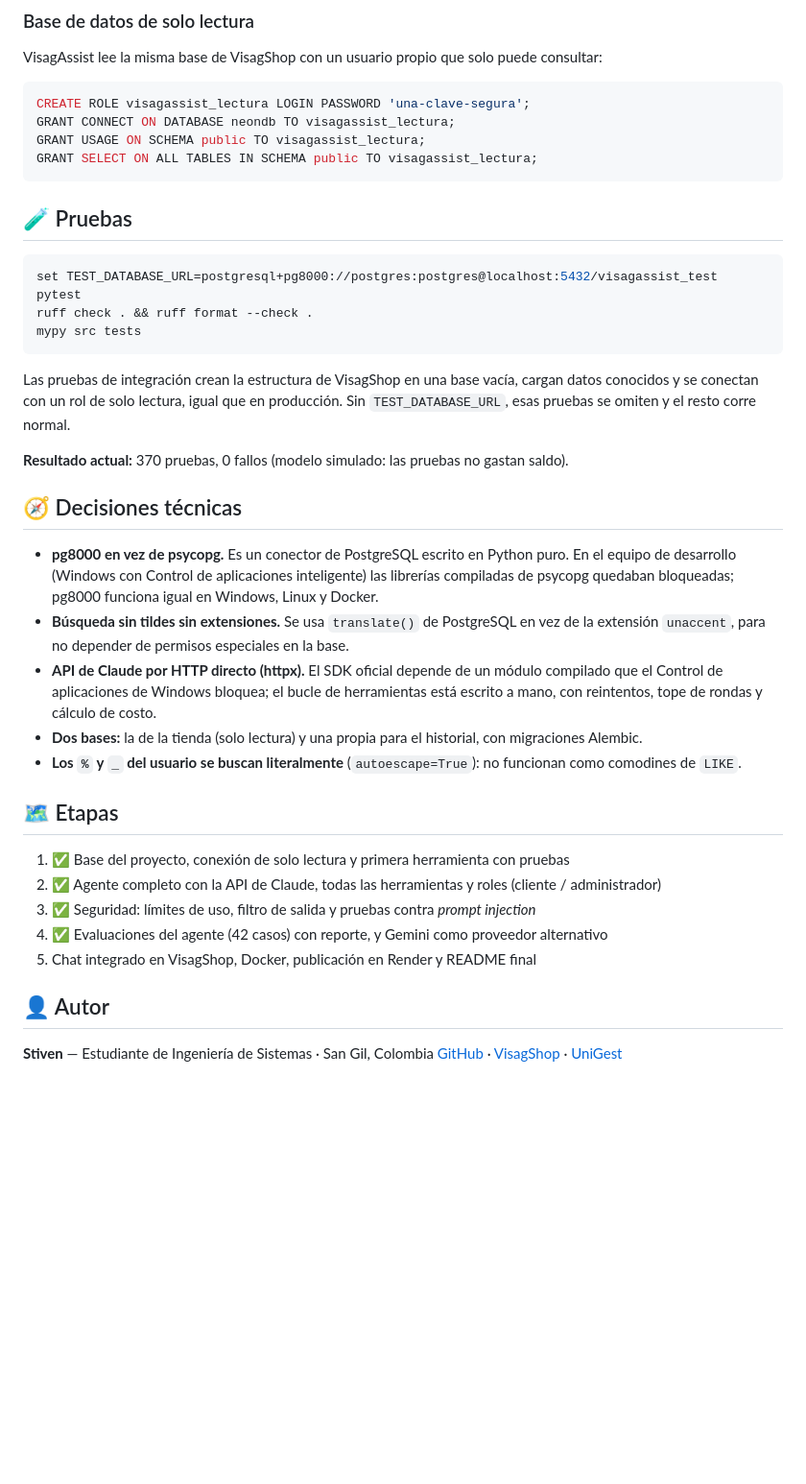
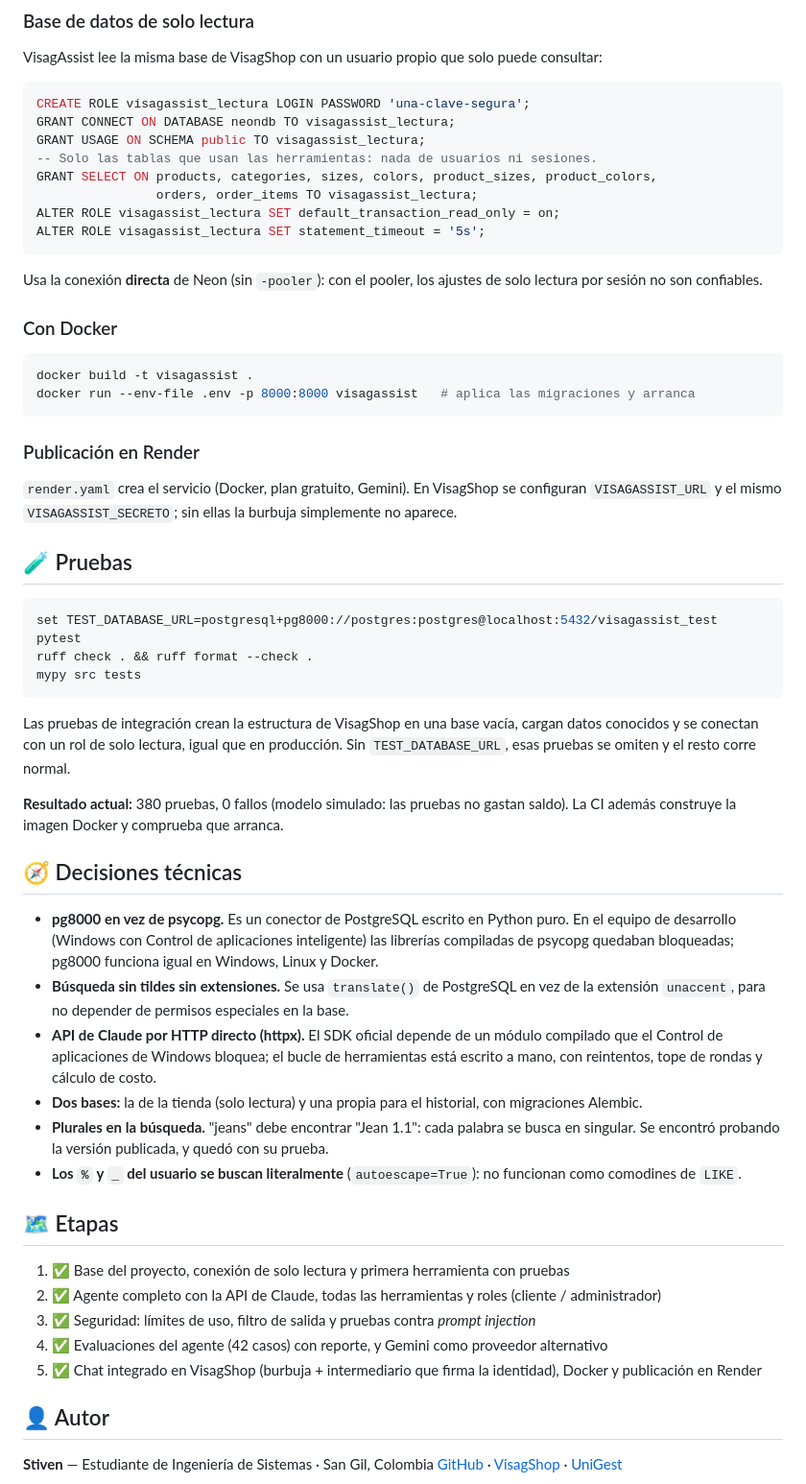
Before and after one commit to stiven-triana-dev/VisagAssist, a Markdown page: README.md, the part around one of its changes. Shown at 96% size. Rendered like a GitHub page; blank space fills up the shorter version.

````diff
--- a/README.md
+++ b/README.md
@@ -110,8 +138,27 @@ VisagAssist lee la misma base de VisagShop con un usuario propio que solo puede
 CREATE ROLE visagassist_lectura LOGIN PASSWORD 'una-clave-segura';
 GRANT CONNECT ON DATABASE neondb TO visagassist_lectura;
 GRANT USAGE ON SCHEMA public TO visagassist_lectura;
-GRANT SELECT ON ALL TABLES IN SCHEMA public TO visagassist_lectura;
+-- Solo las tablas que usan las herramientas: nada de usuarios ni sesiones.
+GRANT SELECT ON products, categories, sizes, colors, product_sizes, product_colors,
+                orders, order_items TO visagassist_lectura;
+ALTER ROLE visagassist_lectura SET default_transaction_read_only = on;
+ALTER ROLE visagassist_lectura SET statement_timeout = '5s';
 ```
+
+Usa la conexión **directa** de Neon (sin `-pooler`): con el pooler, los ajustes de solo lectura por
+sesión no son confiables.
+
+### Con Docker
+
+```bash
+docker build -t visagassist .
+docker run --env-file .env -p 8000:8000 visagassist   # aplica las migraciones y arranca
+```
+
+### Publicación en Render
+
+`render.yaml` crea el servicio (Docker, plan gratuito, Gemini). En VisagShop se configuran
+`VISAGASSIST_URL` y el mismo `VISAGASSIST_SECRETO`; sin ellas la burbuja simplemente no aparece.
 
 ## 🧪 Pruebas
 
@@ -126,7 +173,8 @@ Las pruebas de integración crean la estructura de VisagShop en una base vacía,
 conocidos y se conectan con un rol de solo lectura, igual que en producción. Sin
 `TEST_DATABASE_URL`, esas pruebas se omiten y el resto corre normal.
 
-**Resultado actual:** 370 pruebas, 0 fallos (modelo simulado: las pruebas no gastan saldo).
+**Resultado actual:** 380 pruebas, 0 fallos (modelo simulado: las pruebas no gastan saldo). La CI
+además construye la imagen Docker y comprueba que arranca.
 
 ## 🧭 Decisiones técnicas
 
@@ -137,6 +185,8 @@ conocidos y se conectan con un rol de solo lectura, igual que en producción. Si
   extensión `unaccent`, para no depender de permisos especiales en la base.
 - **API de Claude por HTTP directo (httpx).** El SDK oficial depende de un módulo compilado que el Control de aplicaciones de Windows bloquea; el bucle de herramientas está escrito a mano, con reintentos, tope de rondas y cálculo de costo.
 - **Dos bases:** la de la tienda (solo lectura) y una propia para el historial, con migraciones Alembic.
+- **Plurales en la búsqueda.** "jeans" debe encontrar "Jean 1.1": cada palabra se busca en
+  singular. Se encontró probando la versión publicada, y quedó con su prueba.
 - **Los `%` y `_` del usuario se buscan literalmente** (`autoescape=True`): no funcionan como
   comodines de `LIKE`.
 
@@ -146,7 +196,7 @@ conocidos y se conectan con un rol de solo lectura, igual que en producción. Si
 2. ✅ Agente completo con la API de Claude, todas las herramientas y roles (cliente / administrador)
 3. ✅ Seguridad: límites de uso, filtro de salida y pruebas contra *prompt injection*
 4. ✅ Evaluaciones del agente (42 casos) con reporte, y Gemini como proveedor alternativo
-5. Chat integrado en VisagShop, Docker, publicación en Render y README final
+5. ✅ Chat integrado en VisagShop (burbuja + intermediario que firma la identidad), Docker y publicación en Render
 
 ## 👤 Autor
 
````
Also changed, not shown: other parts of README.md (+30 -2 lines), docs/capturas/burbuja-escritorio.png (added), docs/capturas/burbuja-movil.png (added).
